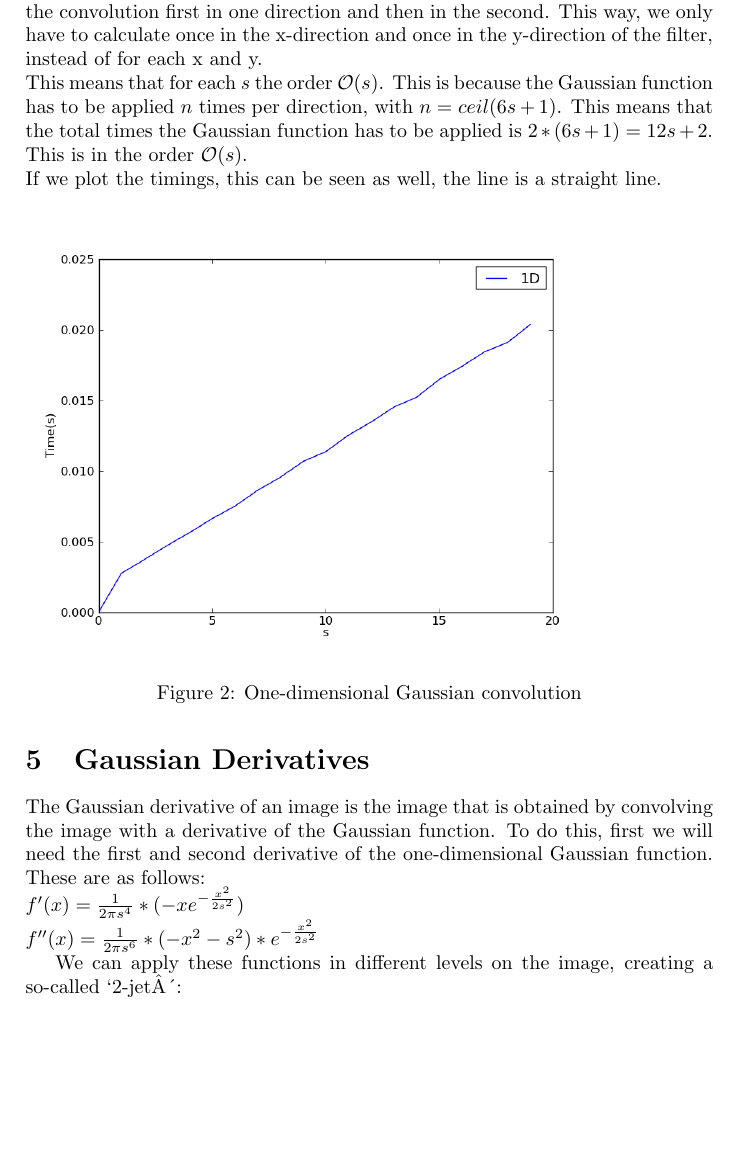
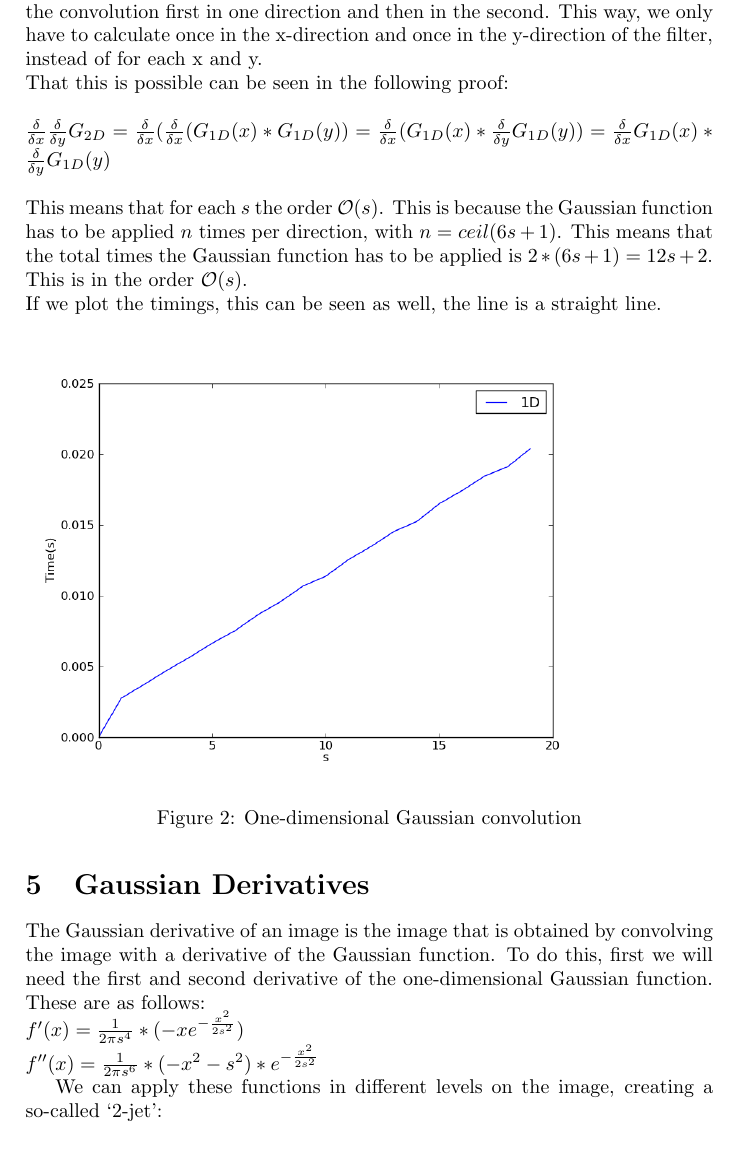
Before and after one commit to JaykeMeijer/UvA, a LaTeX problem sheet (Beeldbewerken/Exercise 4/Report/verslag.tex): part of page 2 of 3, cut so that both start at the same text. Compiled offline with pdfLaTeX.

Commit message:
Added proof of seperability to report.

```diff
--- a/Beeldbewerken/Exercise 4/Report/verslag.tex
+++ b/Beeldbewerken/Exercise 4/Report/verslag.tex
@@ -40,6 +40,13 @@ A performance increase for the Gaussian Convolution can be gained by
 applying the convolution first in one direction and then in the
 second. This way, we only have to calculate once in the x-direction and
 once in the y-direction of the filter, instead of for each x and y.\\
+That this is possible can be seen in the following proof:\\
+\\
+$\frac{\delta}{\delta x}\frac{\delta}{\delta y}G_{2D}
+= \frac{\delta}{\delta x}(\frac{\delta}{\delta x}(G_{1D}(x) * G_{1D}(y))
+= \frac{\delta}{\delta x}(G_{1D}(x) * \frac{\delta}{\delta y}G_{1D}(y))
+= \frac{\delta}{\delta x}G_{1D}(x) * \frac{\delta}{\delta y}G_{1D}(y)$\\
+\\
 This means that for each $s$ the order $\mathcal{O}(s)$. This is because
 the Gaussian function has to be applied $n$ times per direction, with
 $n = ceil(6s + 1)$. This means that the total times the Gaussian function
@@ -62,7 +69,7 @@ $f'(x) = \frac{1}{2\pi s^4} * (-xe^{-\frac{x^2}{2s^2}})$\\
 $f''(x) = \frac{1}{2\pi s^6} * (-x^2 - s^2) * e^{-\frac{x^2}{2s^2}}$
 
 We can apply these functions in different levels on the image, creating a
-so-called `2-jet´:
+so-called `2-jet':
 \begin{figure}[H]
 	\includegraphics[scale=0.3]{jet.png}
 	\caption{2-Jet}
```
